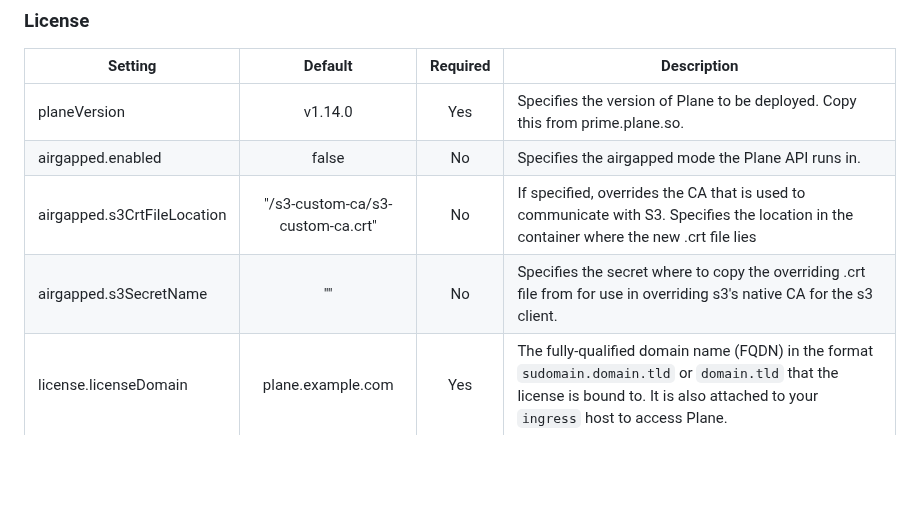
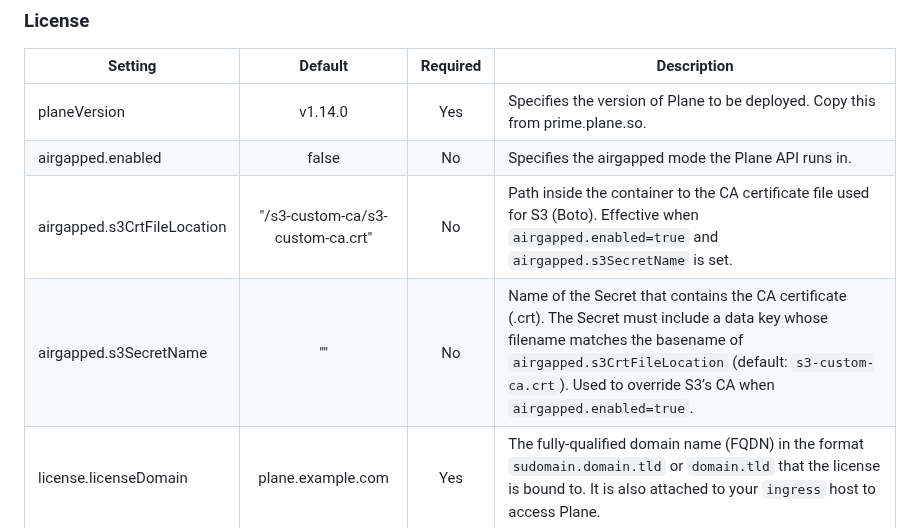
Before and after one commit to makeplane/helm-charts, a Markdown page: charts/plane-enterprise/README.md, the part around the change. GitHub-like rendering; blank space fills up the shorter version.

Commit message:
chore: more doc

```diff
--- a/charts/plane-enterprise/README.md
+++ b/charts/plane-enterprise/README.md
@@ -93,8 +93,8 @@
 |---|:---:|:---:|---|
 | planeVersion | v1.14.0 | Yes |  Specifies the version of Plane to be deployed. Copy this from prime.plane.so. |
 | airgapped.enabled | false | No |  Specifies the airgapped mode the Plane API runs in. |
-| airgapped.s3CrtFileLocation | "/s3-custom-ca/s3-custom-ca.crt" | No | If specified, overrides the CA that is used to communicate with S3. Specifies the location in the container where the new .crt file lies |
-| airgapped.s3SecretName | "" | No | Specifies the secret where to copy the overriding .crt file from for use in overriding s3's native CA for the s3 client. |
+| airgapped.s3CrtFileLocation | "/s3-custom-ca/s3-custom-ca.crt" | No | Path inside the container to the CA certificate file used for S3 (Boto). Effective when `airgapped.enabled=true` and `airgapped.s3SecretName` is set. |
+| airgapped.s3SecretName | "" | No | Name of the Secret that contains the CA certificate (.crt). The Secret must include a data key whose filename matches the basename of `airgapped.s3CrtFileLocation` (default: `s3-custom-ca.crt`). Used to override S3’s CA when `airgapped.enabled=true`. |
 | license.licenseDomain | plane.example.com | Yes | The fully-qualified domain name (FQDN) in the format `sudomain.domain.tld` or `domain.tld` that the license is bound to. It is also attached to your `ingress` host to access Plane. |
 
 ### Postgres
```
